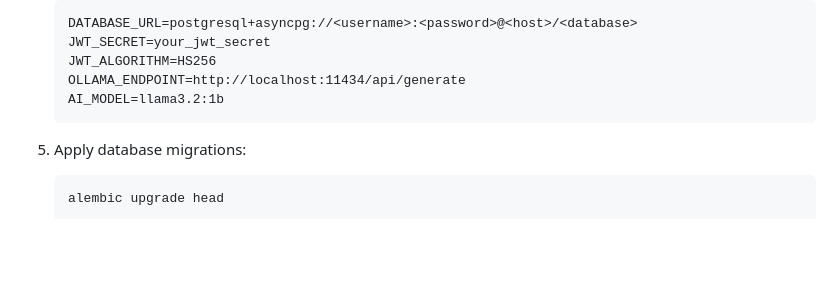
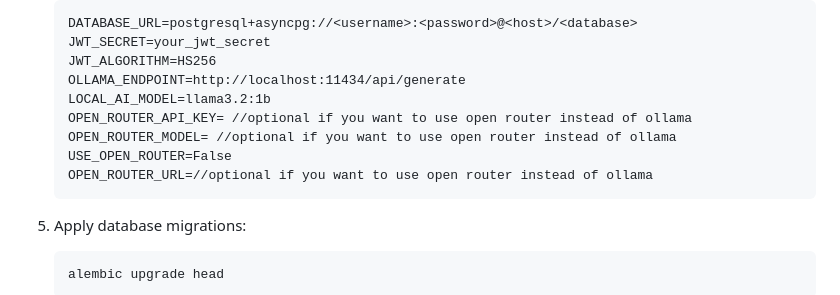
Before and after one commit to Gaurav3707/ai-book-management-system, a Markdown page: README.md, the part around the change. Drawn GitHub-style; blank space fills up the shorter version.

Commit message:
feat: update README with new AI model configuration options and open router settings

````diff
--- a/README.md
+++ b/README.md
@@ -77,7 +77,11 @@ The Book Management System is a FastAPI-based application that allows users to m
    JWT_SECRET=your_jwt_secret
    JWT_ALGORITHM=HS256
    OLLAMA_ENDPOINT=http://localhost:11434/api/generate
-   AI_MODEL=llama3.2:1b
+   LOCAL_AI_MODEL=llama3.2:1b
+   OPEN_ROUTER_API_KEY= //optional if you want to use open router instead of ollama
+   OPEN_ROUTER_MODEL= //optional if you want to use open router instead of ollama
+   USE_OPEN_ROUTER=False
+   OPEN_ROUTER_URL=//optional if you want to use open router instead of ollama
    ```
 
 5. Apply database migrations:
````
